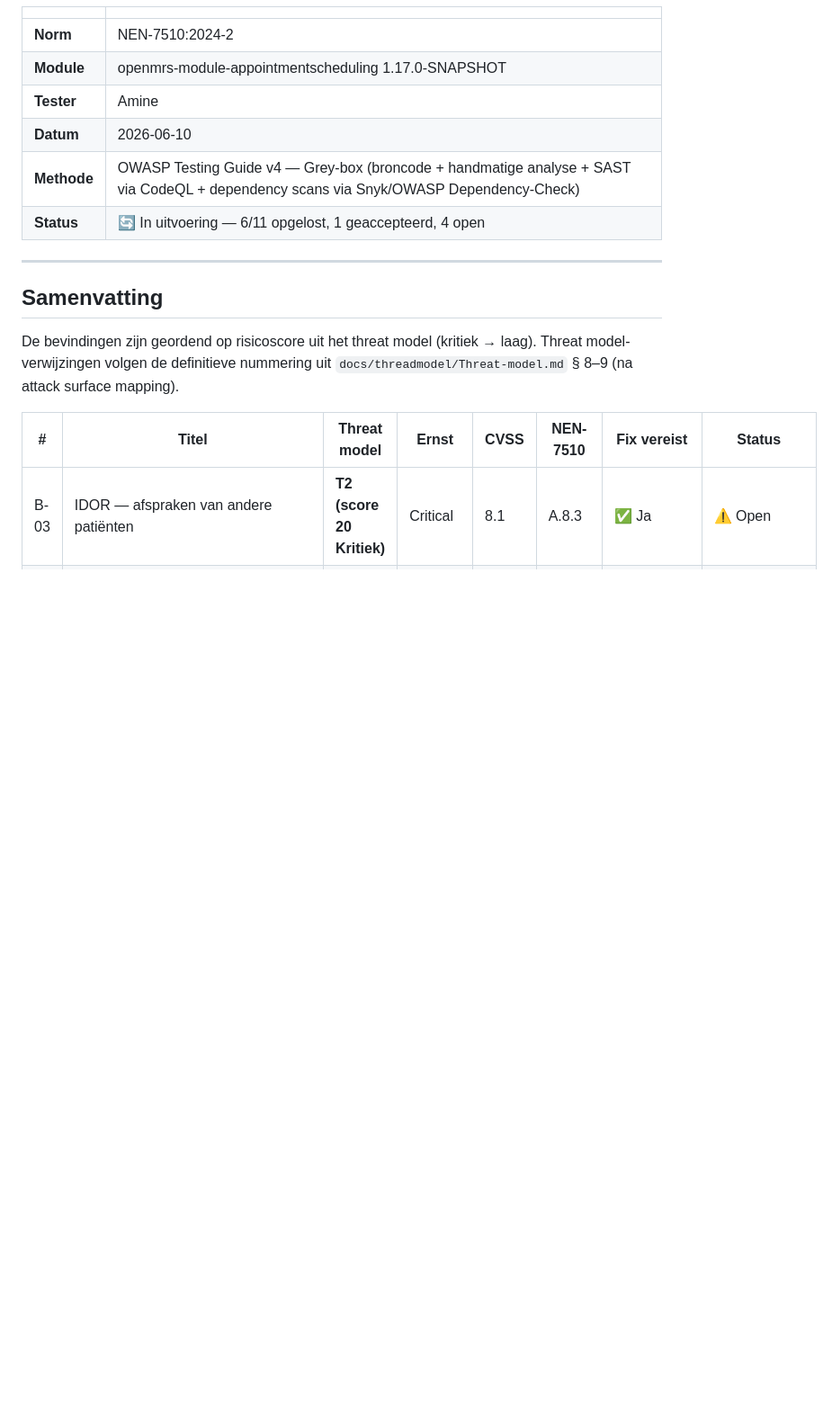
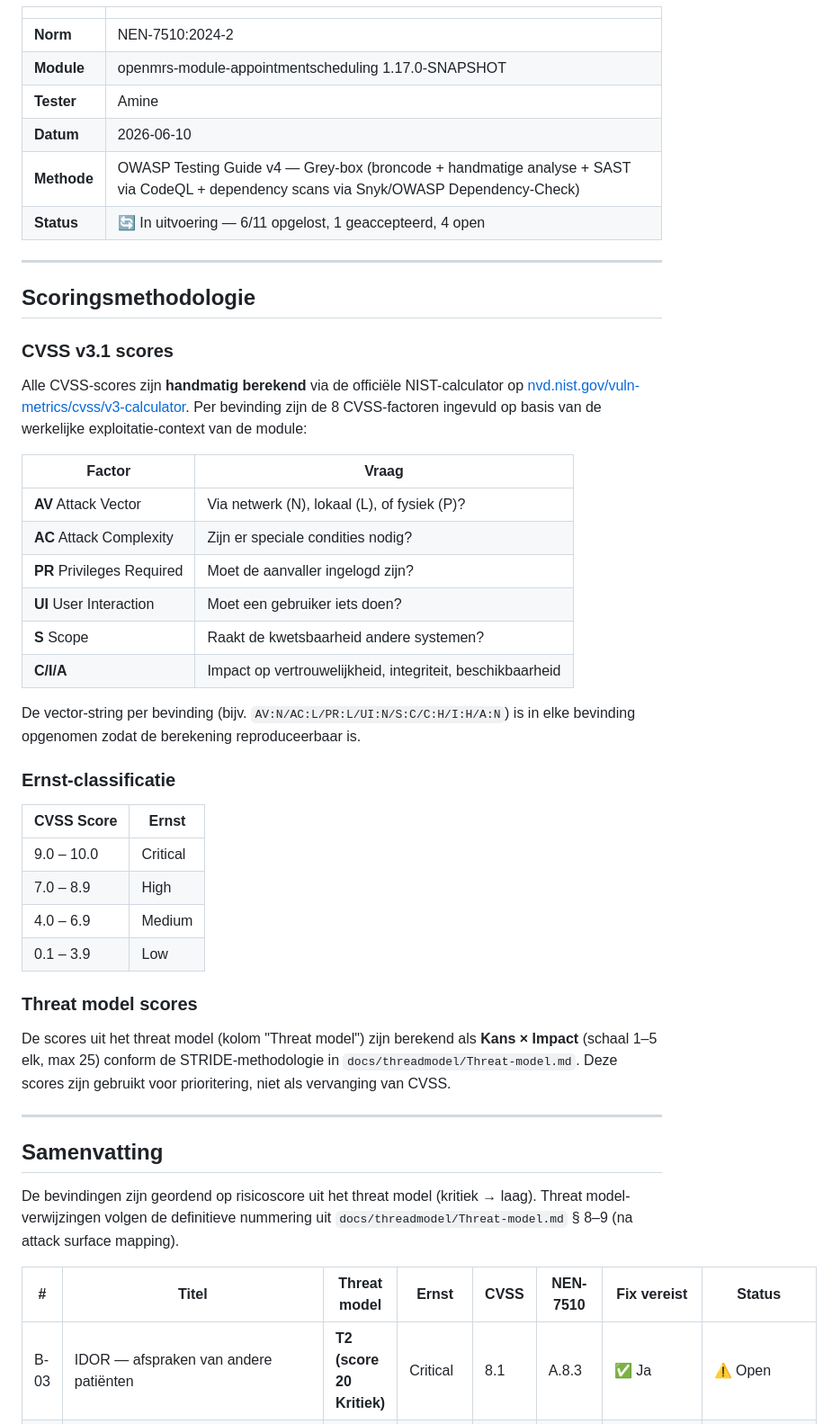
Before and after one commit to ICT2-4AVANS/LU2SecurityPoC, a Markdown page: docs/auditreport/05-pentest-bevindingen.md, the part around the change. Shown at 90% size. Rendered like a GitHub page; blank space fills up the shorter version.

Commit message:
Add scoring methodology to pentest findings
Introduce a 'Scoringsmethodologie' section to the pentest report: documents manual CVSS v3.1 calculations (includes a table of CVSS factors and that vector-strings are included per finding for reproducibility), adds CVSS severity ranges, and explains threat-model scoring (Likelihood × Impact on a 1–5 scale) with a reference to docs/threadmodel/Threat-model.md for prioritization.

```diff
--- a/docs/auditreport/05-pentest-bevindingen.md
+++ b/docs/auditreport/05-pentest-bevindingen.md
@@ -8,6 +8,38 @@
 | **Datum** | 2026-06-10 |
 | **Methode** | OWASP Testing Guide v4 — Grey-box (broncode + handmatige analyse + SAST via CodeQL + dependency scans via Snyk/OWASP Dependency-Check) |
 | **Status** | 🔄 In uitvoering — 6/11 opgelost, 1 geaccepteerd, 4 open |
+
+---
+
+## Scoringsmethodologie
+
+### CVSS v3.1 scores
+
+Alle CVSS-scores zijn **handmatig berekend** via de officiële NIST-calculator op [nvd.nist.gov/vuln-metrics/cvss/v3-calculator](https://nvd.nist.gov/vuln-metrics/cvss/v3-calculator). Per bevinding zijn de 8 CVSS-factoren ingevuld op basis van de werkelijke exploitatie-context van de module:
+
+| Factor | Vraag |
+|---|---|
+| **AV** Attack Vector | Via netwerk (N), lokaal (L), of fysiek (P)? |
+| **AC** Attack Complexity | Zijn er speciale condities nodig? |
+| **PR** Privileges Required | Moet de aanvaller ingelogd zijn? |
+| **UI** User Interaction | Moet een gebruiker iets doen? |
+| **S** Scope | Raakt de kwetsbaarheid andere systemen? |
+| **C/I/A** | Impact op vertrouwelijkheid, integriteit, beschikbaarheid |
+
+De vector-string per bevinding (bijv. `AV:N/AC:L/PR:L/UI:N/S:C/C:H/I:H/A:N`) is in elke bevinding opgenomen zodat de berekening reproduceerbaar is.
+
+### Ernst-classificatie
+
+| CVSS Score | Ernst |
+|---|---|
+| 9.0 – 10.0 | Critical |
+| 7.0 – 8.9 | High |
+| 4.0 – 6.9 | Medium |
+| 0.1 – 3.9 | Low |
+
+### Threat model scores
+
+De scores uit het threat model (kolom "Threat model") zijn berekend als **Kans × Impact** (schaal 1–5 elk, max 25) conform de STRIDE-methodologie in `docs/threadmodel/Threat-model.md`. Deze scores zijn gebruikt voor prioritering, niet als vervanging van CVSS.
 
 ---
 
```
